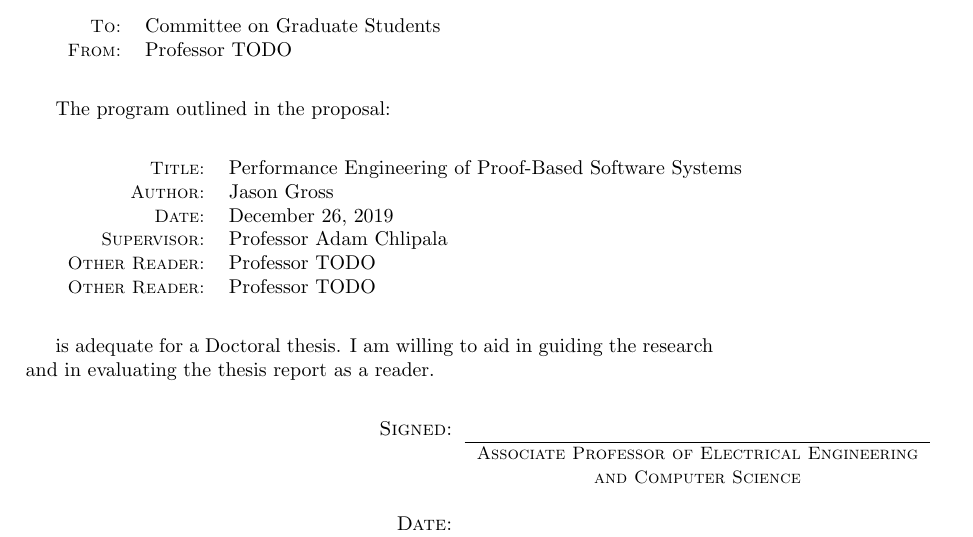
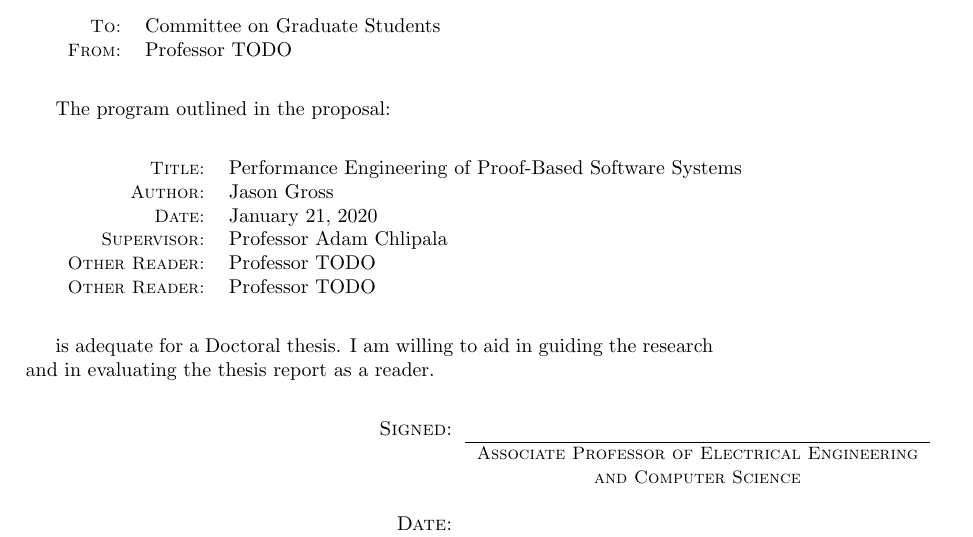
Before and after one commit to JasonGross/doctoral-thesis, a LaTeX thesis (jgross-thesis-proposal.tex, which reads new-date-proposal.tex): part of page 9 of 17, cut so that both start at the same text. Compiled offline with pdfLaTeX.

Commit message:
Update proposal date

```diff
--- a/new-date-proposal.tex
+++ b/new-date-proposal.tex
@@ -1 +1 @@
-\newcommand{\proposaldate}{December 26, 2019}
+\newcommand{\proposaldate}{January 21, 2020}
```
Also changed, not shown: Makefile.
